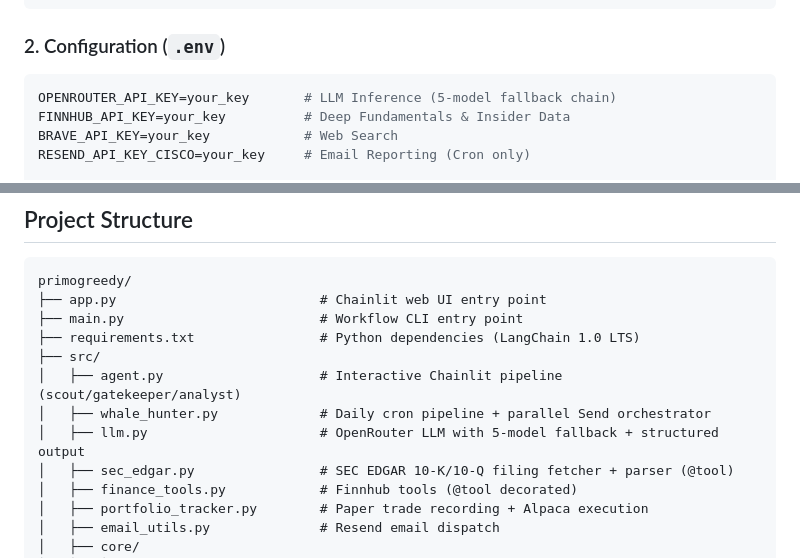
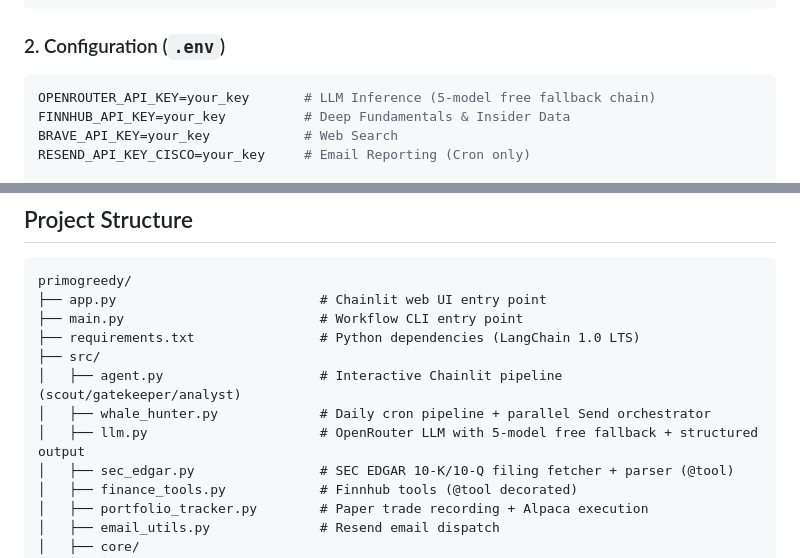
Before and after one commit to CiscoPonce/primogreedy, a Markdown page: README.md, 2 parts joined by grey strips. Rendered like a GitHub page.

````diff
--- a/README.md
+++ b/README.md
@@ -196,7 +206,7 @@ pip install -r requirements.txt
 
 ### 2. Configuration (`.env`)
 ```env
-OPENROUTER_API_KEY=your_key       # LLM Inference (5-model fallback chain)
+OPENROUTER_API_KEY=your_key       # LLM Inference (5-model free fallback chain)
 FINNHUB_API_KEY=your_key          # Deep Fundamentals & Insider Data
 BRAVE_API_KEY=your_key            # Web Search
 RESEND_API_KEY_CISCO=your_key     # Email Reporting (Cron only)
@@ -255,7 +265,7 @@ primogreedy/
 ├── src/
 │   ├── agent.py                    # Interactive Chainlit pipeline (scout/gatekeeper/analyst)
 │   ├── whale_hunter.py             # Daily cron pipeline + parallel Send orchestrator
-│   ├── llm.py                      # OpenRouter LLM with 5-model fallback + structured output
+│   ├── llm.py                      # OpenRouter LLM with 5-model free fallback + structured output
 │   ├── sec_edgar.py                # SEC EDGAR 10-K/10-Q filing fetcher + parser (@tool)
 │   ├── finance_tools.py            # Finnhub tools (@tool decorated)
 │   ├── portfolio_tracker.py        # Paper trade recording + Alpaca execution
````
Also changed, not shown: other parts of README.md (+16 -5 lines).
